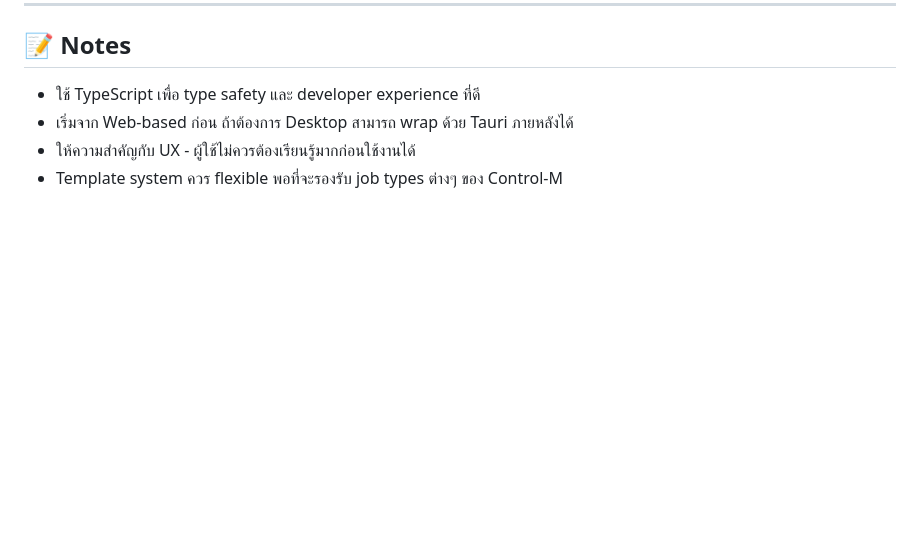
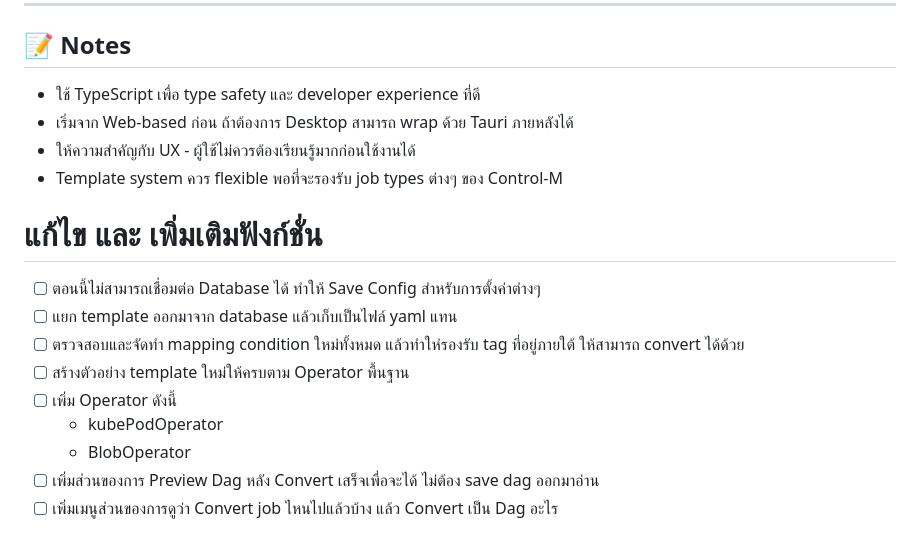
Before and after one commit to bangmodtechnology/oFlair, a Markdown page: claude.md, the part around the change. GitHub-like rendering; blank space fills up the shorter version.

Commit message:
add more function to .MD

```diff
--- a/claude.md
+++ b/claude.md
@@ -421,3 +421,14 @@ npm install -D @types/node
 - เริ่มจาก Web-based ก่อน ถ้าต้องการ Desktop สามารถ wrap ด้วย Tauri ภายหลังได้
 - ให้ความสำคัญกับ UX - ผู้ใช้ไม่ควรต้องเรียนรู้มากก่อนใช้งานได้
 - Template system ควร flexible พอที่จะรองรับ job types ต่างๆ ของ Control-M
+
+# แก้ไข และ เพิ่มเติมฟังก์ชั่น
+- [ ] ตอนนี้ไม่สามารถเชื่อมต่อ Database ได้ ทำให้ Save Config สำหรับการตั้งค่าต่างๆ
+- [ ] แยก template ออกมาจาก database แล้วเก็บเป็นไฟล์ yaml แทน
+- [ ] ตรวจสอบและจัดทำ mapping condition ใหม่ทั้งหมด แล้วทำให่รองรับ tag <VARIABLE> ที่อยู่ภายใต้ <JOB> ให้สามารถ convert ได้ด้วย
+- [ ] สร้างตัวอย่าง template ใหม่ให้ครบตาม Operator พื้นฐาน
+- [ ] เพิ่ม Operator ดังนี้
+  - kubePodOperator
+  - BlobOperator
+- [ ] เพิ่มส่วนของการ Preview Dag หลัง Convert เสร็จเพื่อจะได้ ไม่ต้อง save dag ออกมาอ่าน
+- [ ] เพิ่มเมนูส่วนของการดูว่า Convert job ไหนไปแล้วบ้าง แล้ว Convert เป็น Dag อะไร
```
